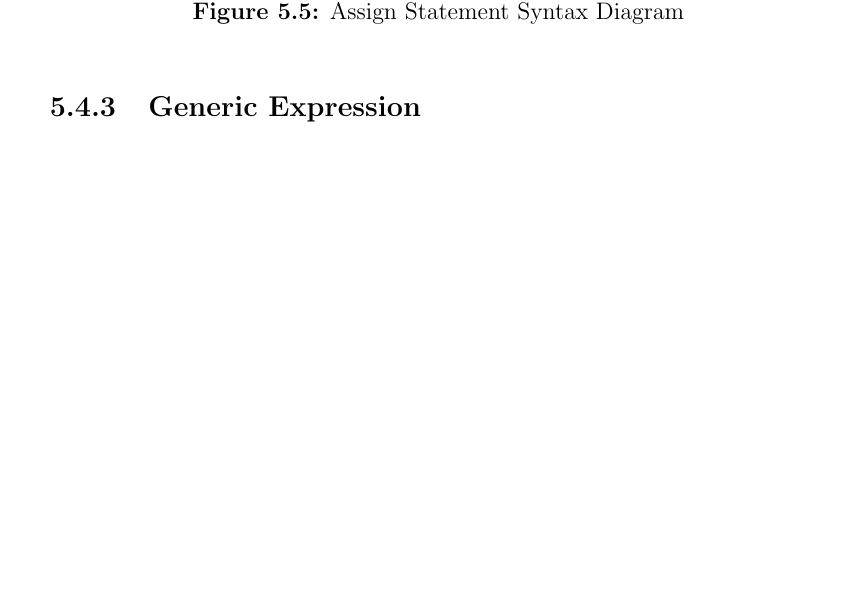
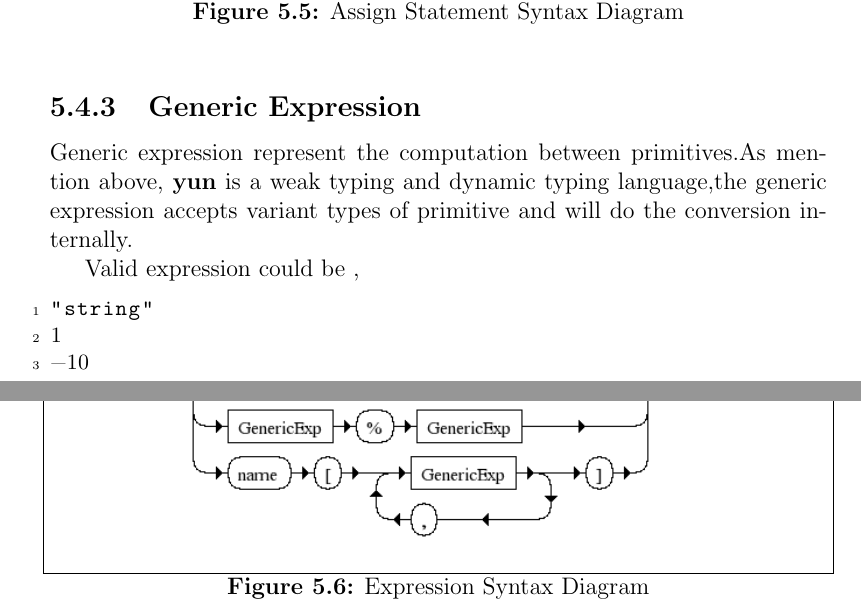
Before and after one commit to zhenlxx/fyp_thesis, a LaTeX thesis (c0.fyp_thesis.tex, which reads c4.lang_design.tex): part of page 23 of 25 before the commit and two parts of pages 23 and 24 of 27 after it, the two joined at a grey line, cut so that both start at the same text, the shorter picture padded with empty space. Compiled offline with pdfLaTeX.

Commit message:
generic expression

```diff
--- a/c4.lang_design.tex
+++ b/c4.lang_design.tex
@@ -150,3 +150,19 @@ As \textbf{yun} is an imperative language,the right side of the assignment opera
 \end{figure}
 
 \subsection{Generic Expression}
+Generic expression represent the computation between primitives.As mention above, \textbf{yun} is  a weak typing and dynamic typing language,the generic expression accepts variant types of primitive and will do the conversion internally.
+
+
+\begin{figure}[h!]
+  \centering
+	\includegraphics[width=0.65\textwidth]{pic/c4/generic_exp.png}
+	\caption{Expression Syntax Diagram}
+\end{figure}
+
+
+Valid expression could be ,
+\begin{lstlisting}[language=java]
+"string"
+1
+-10
+1.1
```
Also changed, not shown: c0.fyp_thesis.pdf, pic/c4/generic_exp.png (added), pic/raw/x54714x0x0x.ebnf02.png (added), c4.lang_design.tex (16 more changed lines), 1 other file.
